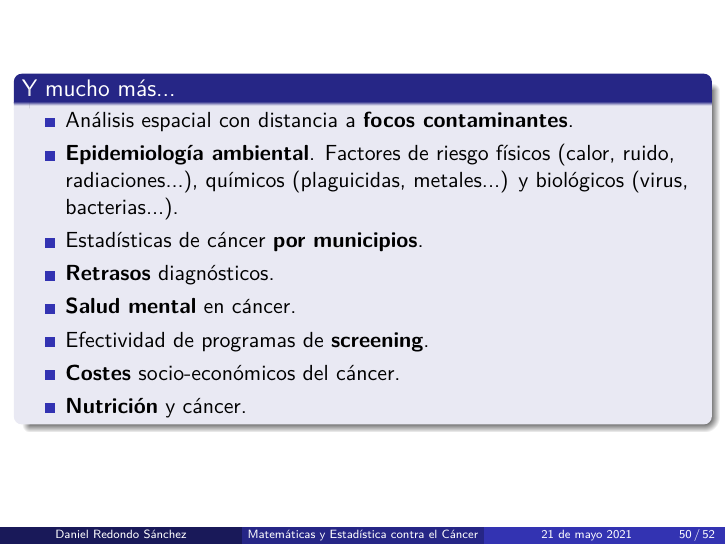
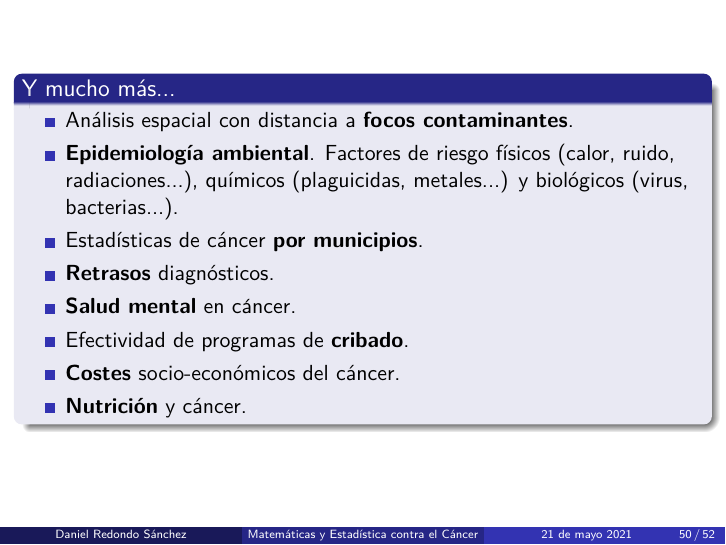
Before and after one commit to danielredondo/presentacion_estadistica, LaTeX slides (estadistica_2021.tex): page 56 of 58. Compiled offline with pdfLaTeX.

Commit message:
últimos cambios

```diff
--- a/estadistica_2021.tex
+++ b/estadistica_2021.tex
@@ -996,7 +996,7 @@
 			\item Estadísticas de cáncer \textbf{por municipios}.
 			\item \textbf{Retrasos} diagnósticos.
 			\item \textbf{Salud mental} en cáncer.
-			\item Efectividad de programas de \textbf{screening}.
+			\item Efectividad de programas de \textbf{cribado}.
 			\item \textbf{Costes} socio-económicos del cáncer.
 			\item \textbf{Nutrición} y cáncer.
 		\end{itemize}
```
Also changed, not shown: estadistica_2021.tex (8 more changed lines), 2 other files.
